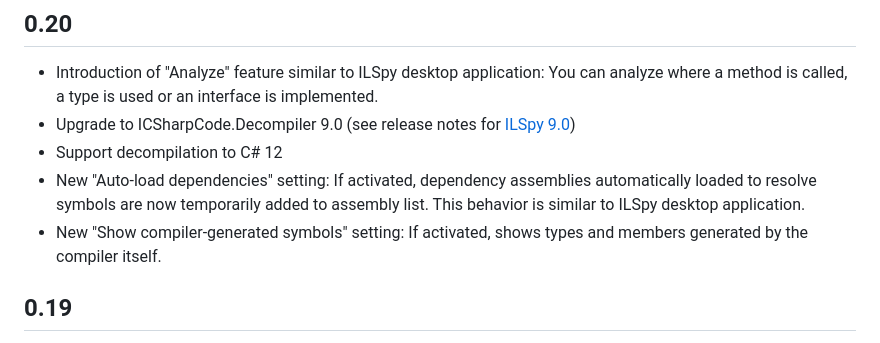
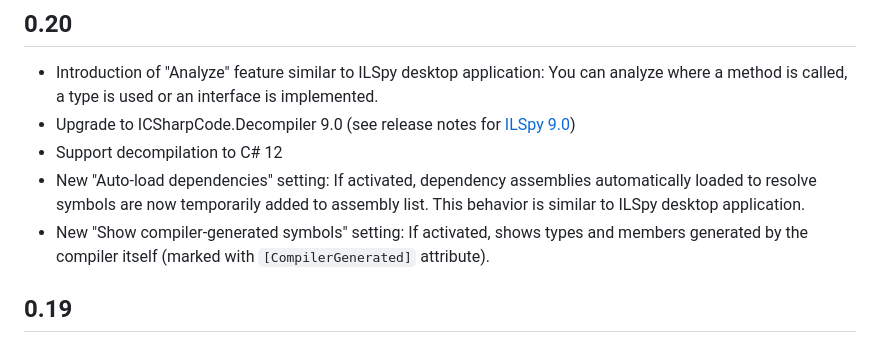
Before and after one commit to icsharpcode/ilspy-vscode, a Markdown page: vscode-extension/CHANGELOG.md, the part around the change. GitHub-like rendering.

Commit message:
Improve explanation in readme

```diff
--- a/vscode-extension/CHANGELOG.md
+++ b/vscode-extension/CHANGELOG.md
@@ -8,7 +8,7 @@ All notable changes to the "ilspy-vscode" extension will be documented in this f
 - Upgrade to ICSharpCode.Decompiler 9.0 (see release notes for [ILSpy 9.0](https://github.com/icsharpcode/ILSpy/releases/tag/v9.0))
 - Support decompilation to C# 12
 - New "Auto-load dependencies" setting: If activated, dependency assemblies automatically loaded to resolve symbols are now temporarily added to assembly list. This behavior is similar to ILSpy desktop application.
-- New "Show compiler-generated symbols" setting: If activated, shows types and members generated by the compiler itself.
+- New "Show compiler-generated symbols" setting: If activated, shows types and members generated by the compiler itself (marked with `[CompilerGenerated]` attribute).
 
 ## 0.19
 
```
